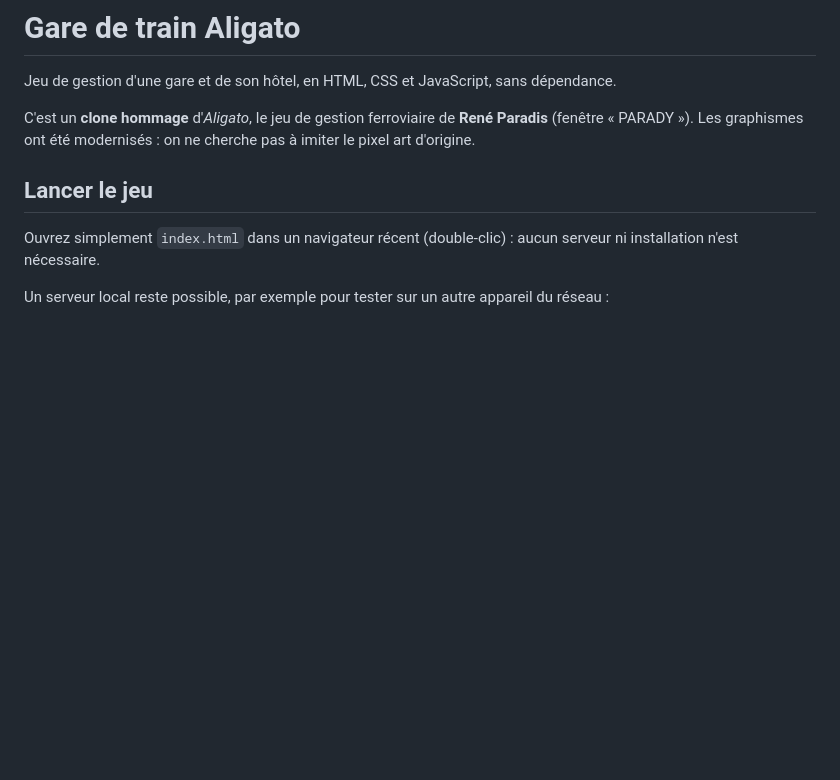
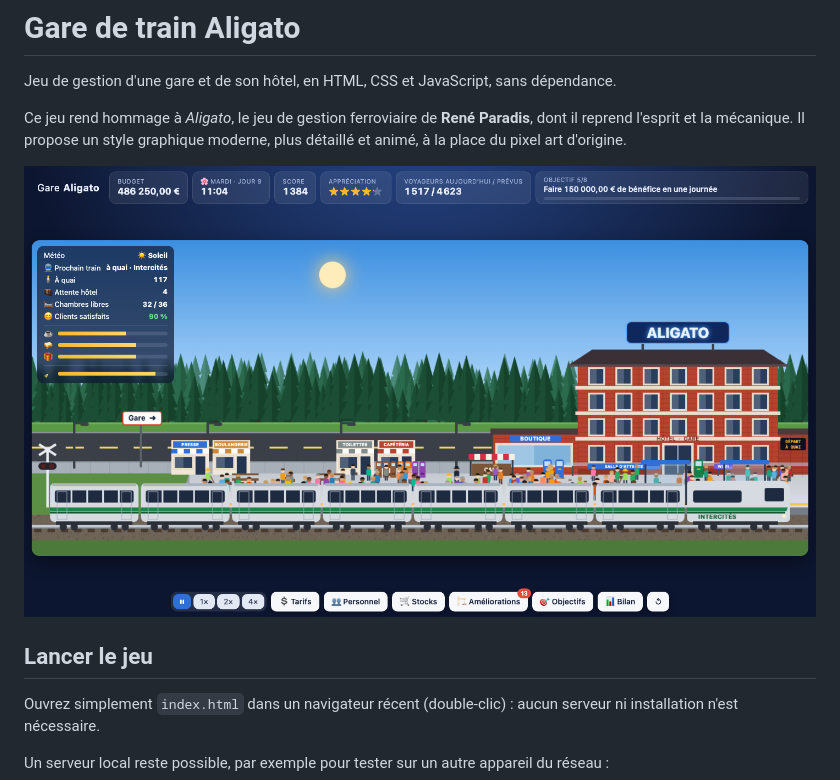
Before and after one commit to jargoud/gare-aligato, a Markdown page: README.md, the part around the change. Rendered like a GitHub page; pictures changed too: docs/screenshot.png (added); blank space fills up the shorter version.

Commit message:
docs: add screenshot and reword readme introduction

```diff
--- a/README.md
+++ b/README.md
@@ -2,8 +2,10 @@
 
 Jeu de gestion d'une gare et de son hôtel, en HTML, CSS et JavaScript, sans dépendance.
 
-C'est un **clone hommage** d'*Aligato*, le jeu de gestion ferroviaire de **René Paradis** (fenêtre « PARADY »).
-Les graphismes ont été modernisés : on ne cherche pas à imiter le pixel art d'origine.
+Ce jeu rend hommage à *Aligato*, le jeu de gestion ferroviaire de **René Paradis**, dont il reprend l'esprit et la
+mécanique. Il propose un style graphique moderne, plus détaillé et animé, à la place du pixel art d'origine.
+
+![La gare Aligato en milieu de partie : Intercités à quai, hôtel, commerces et encart d'état de la gare](docs/screenshot.png)
 
 ## Lancer le jeu
 
```
